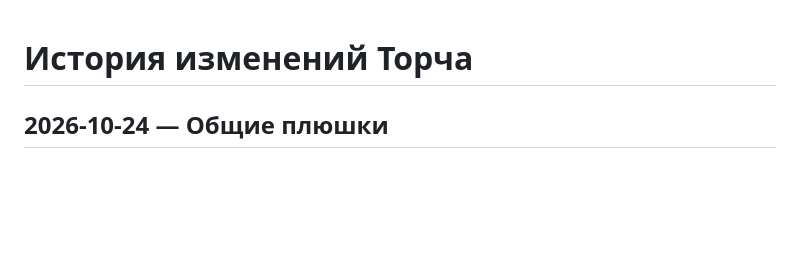
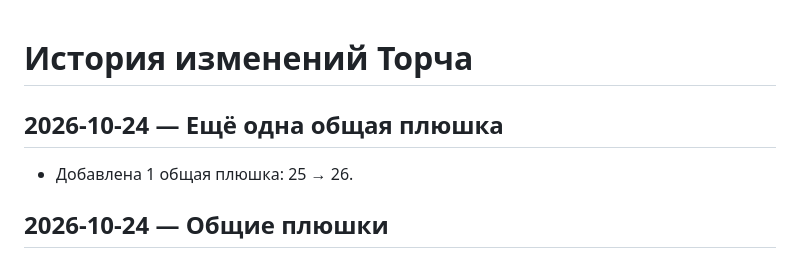
Before and after one commit to ydk-of/torch-character, a Markdown page: CHANGELOG.md, the part around the change. Drawn GitHub-style; blank space fills up the shorter version.

Commit message:
Log one additional general perk

```diff
--- a/CHANGELOG.md
+++ b/CHANGELOG.md
@@ -1,4 +1,7 @@
 # История изменений Торча
+
+## 2026-10-24 — Ещё одна общая плюшка
+- Добавлена 1 общая плюшка: 25 → 26.
 
 ## 2026-10-24 — Общие плюшки
 - Добавлено 3 общие плюшки: значение увеличено с 22 до 25.
```
